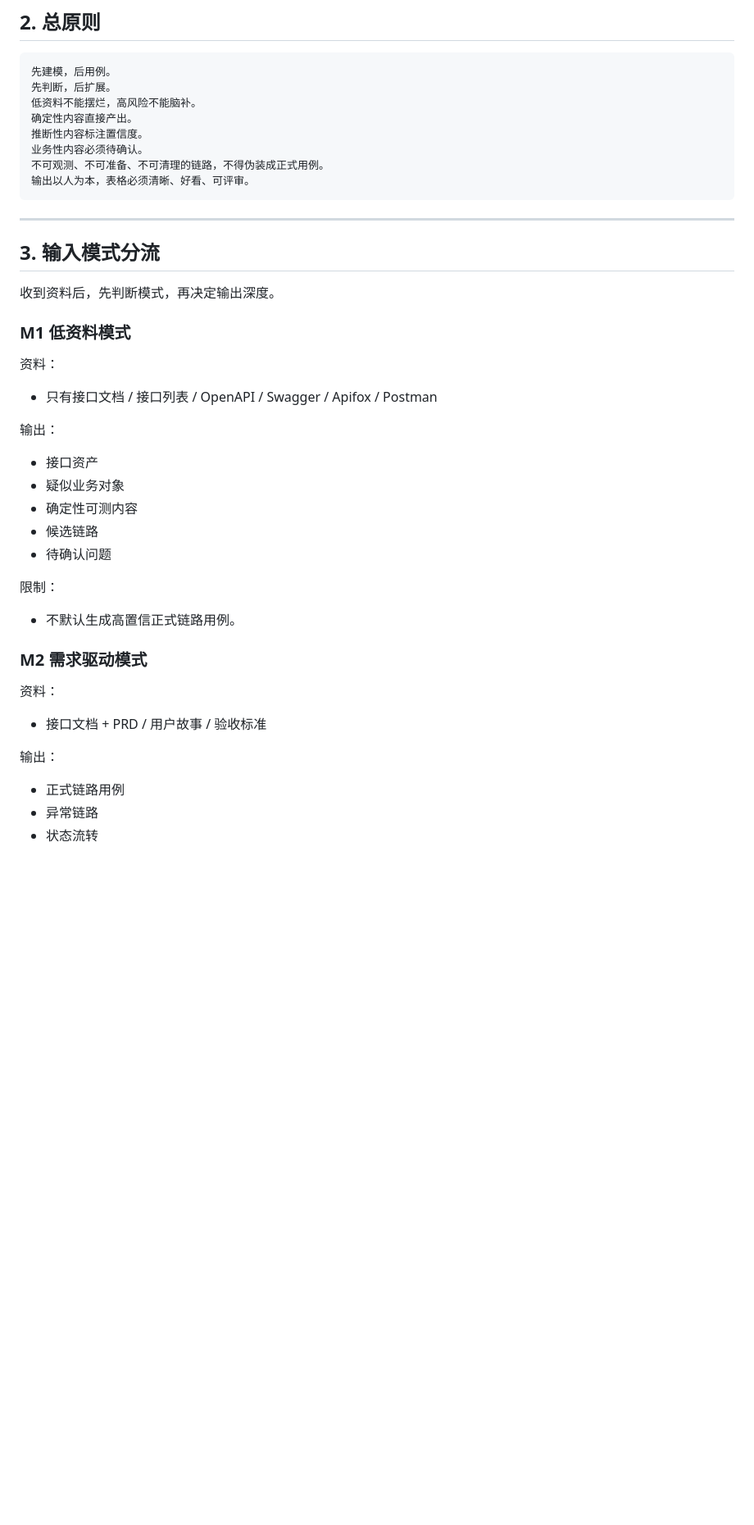
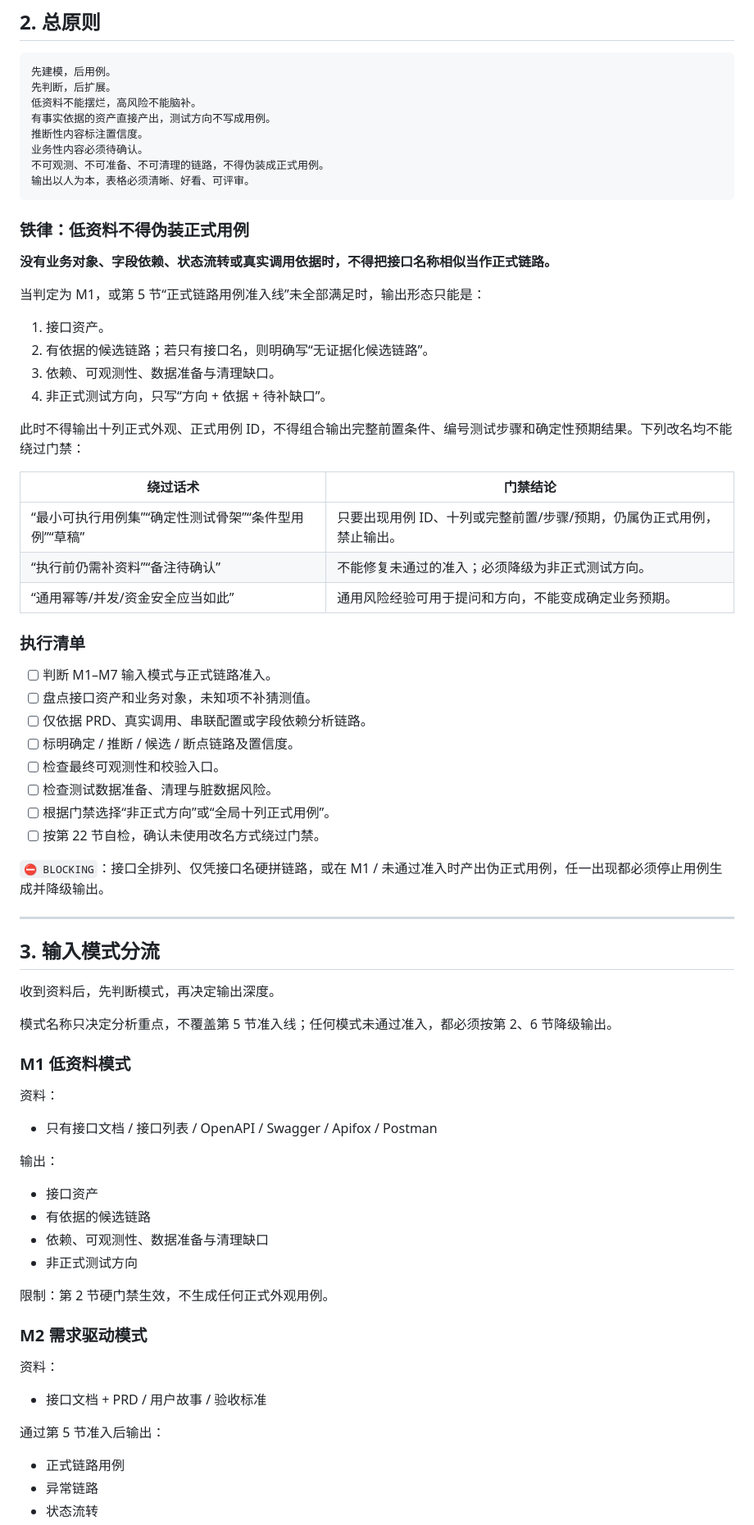
Before and after one commit to Saitamasans/testing-skills, a Markdown page: 多接口链路测试用例生成skill_v0.6_精炼执行版.md, the part around one of its changes. Shown at 82% size. GitHub-like rendering; blank space fills up the shorter version.

````diff
--- a/多接口链路测试用例生成skill_v0.6_精炼执行版.md
+++ b/多接口链路测试用例生成skill_v0.6_精炼执行版.md
@@ -30,18 +35,52 @@
 先建模，后用例。
 先判断，后扩展。
 低资料不能摆烂，高风险不能脑补。
-确定性内容直接产出。
+有事实依据的资产直接产出，测试方向不写成用例。
 推断性内容标注置信度。
 业务性内容必须待确认。
 不可观测、不可准备、不可清理的链路，不得伪装成正式用例。
 输出以人为本，表格必须清晰、好看、可评审。
 ```
 
+### 铁律：低资料不得伪装正式用例
+
+**没有业务对象、字段依赖、状态流转或真实调用依据时，不得把接口名称相似当作正式链路。**
+
+当判定为 M1，或第 5 节“正式链路用例准入线”未全部满足时，输出形态只能是：
+
+1. 接口资产。
+2. 有依据的候选链路；若只有接口名，则明确写“无证据化候选链路”。
+3. 依赖、可观测性、数据准备与清理缺口。
+4. 非正式测试方向，只写“方向 + 依据 + 待补缺口”。
+
+此时不得输出十列正式外观、正式用例 ID，不得组合输出完整前置条件、编号测试步骤和确定性预期结果。下列改名均不能绕过门禁：
+
+| 绕过话术 | 门禁结论 |
+|---|---|
+| “最小可执行用例集”“确定性测试骨架”“条件型用例”“草稿” | 只要出现用例 ID、十列或完整前置/步骤/预期，仍属伪正式用例，禁止输出。 |
+| “执行前仍需补资料”“备注待确认” | 不能修复未通过的准入；必须降级为非正式测试方向。 |
+| “通用幂等/并发/资金安全应当如此” | 通用风险经验可用于提问和方向，不能变成确定业务预期。 |
+
+### 执行清单
+
+- [ ] 判断 M1–M7 输入模式与正式链路准入。
+- [ ] 盘点接口资产和业务对象，未知项不补猜测值。
+- [ ] 仅依据 PRD、真实调用、串联配置或字段依赖分析链路。
+- [ ] 标明确定 / 推断 / 候选 / 断点链路及置信度。
+- [ ] 检查最终可观测性和校验入口。
+- [ ] 检查测试数据准备、清理与脏数据风险。
+- [ ] 根据门禁选择“非正式方向”或“全局十列正式用例”。
+- [ ] 按第 22 节自检，确认未使用改名方式绕过门禁。
+
+`⛔ BLOCKING`：接口全排列、仅凭接口名硬拼链路，或在 M1 / 未通过准入时产出伪正式用例，任一出现都必须停止用例生成并降级输出。
+
 ---
 
 ## 3. 输入模式分流
 
 收到资料后，先判断模式，再决定输出深度。
+
+模式名称只决定分析重点，不覆盖第 5 节准入线；任何模式未通过准入，都必须按第 2、6 节降级输出。
 
 ### M1 低资料模式
 
@@ -52,14 +91,11 @@
 输出：
 
 - 接口资产
-- 疑似业务对象
-- 确定性可测内容
-- 候选链路
-- 待确认问题
+- 有依据的候选链路
+- 依赖、可观测性、数据准备与清理缺口
+- 非正式测试方向
 
-限制：
-
-- 不默认生成高置信正式链路用例。
+限制：第 2 节硬门禁生效，不生成任何正式外观用例。
 
 ### M2 需求驱动模式
 
@@ -67,7 +103,7 @@
 
 - 接口文档 + PRD / 用户故事 / 验收标准
 
-输出：
+通过第 5 节准入后输出：
 
 - 正式链路用例
 - 异常链路
````
Also changed, not shown: other parts of 多接口链路测试用例生成skill_v0.6_精炼执行版.md (+59 -59 lines).
